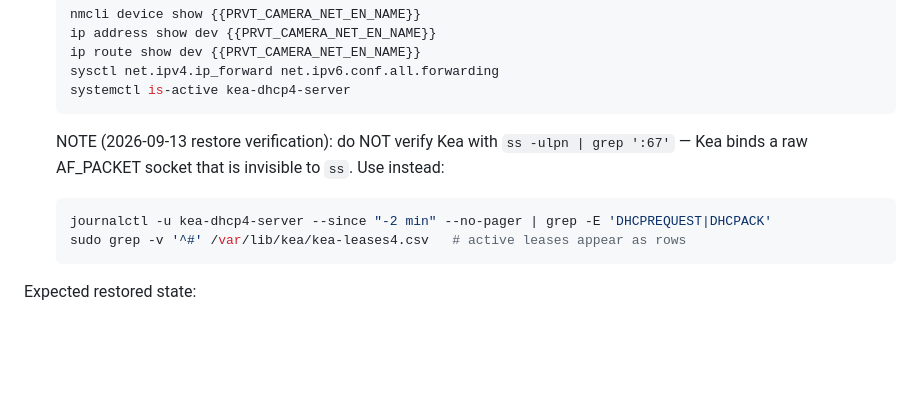
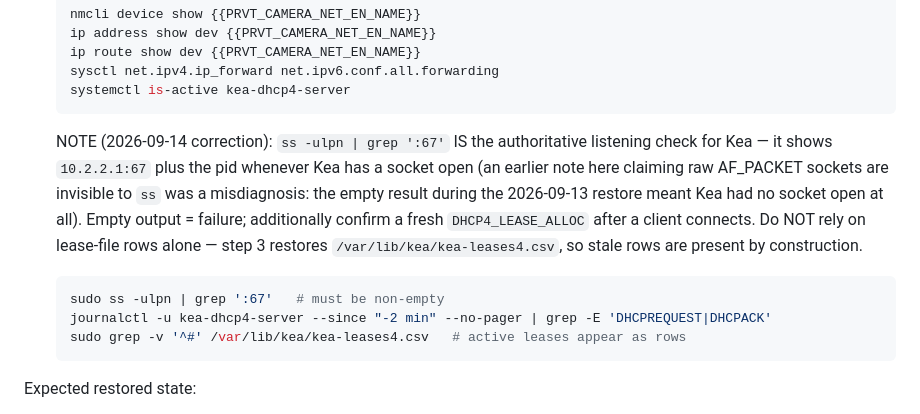
Before and after one commit to sr99622/onvif-mcp, a Markdown page: docs/BACKUP.md, the part around the change. GitHub-like rendering; blank space fills up the shorter version.

````diff
--- a/docs/BACKUP.md
+++ b/docs/BACKUP.md
@@ -586,11 +586,17 @@ Use these instructions with a selected backup folder such as `{{BACKUP_PATH}}/dh
    systemctl is-active kea-dhcp4-server
    ```
 
-   NOTE (2026-09-13 restore verification): do NOT verify Kea with
-   `ss -ulpn | grep ':67'` — Kea binds a raw AF_PACKET socket that is invisible to `ss`.
-   Use instead:
+   NOTE (2026-09-14 correction): `ss -ulpn | grep ':67'` IS the authoritative
+   listening check for Kea — it shows `10.2.2.1:67` plus the pid whenever Kea
+   has a socket open (an earlier note here claiming raw AF_PACKET sockets are
+   invisible to `ss` was a misdiagnosis: the empty result during the 2026-09-13
+   restore meant Kea had no socket open at all). Empty output = failure;
+   additionally confirm a fresh `DHCP4_LEASE_ALLOC` after a client connects.
+   Do NOT rely on lease-file rows alone — step 3 restores
+   `/var/lib/kea/kea-leases4.csv`, so stale rows are present by construction.
 
    ```bash
+   sudo ss -ulpn | grep ':67'   # must be non-empty
    journalctl -u kea-dhcp4-server --since "-2 min" --no-pager | grep -E 'DHCPREQUEST|DHCPACK'
    sudo grep -v '^#' /var/lib/kea/kea-leases4.csv   # active leases appear as rows
    ```
````
Also changed, not shown: docs/RESTORE.md (+27 -5 lines).
